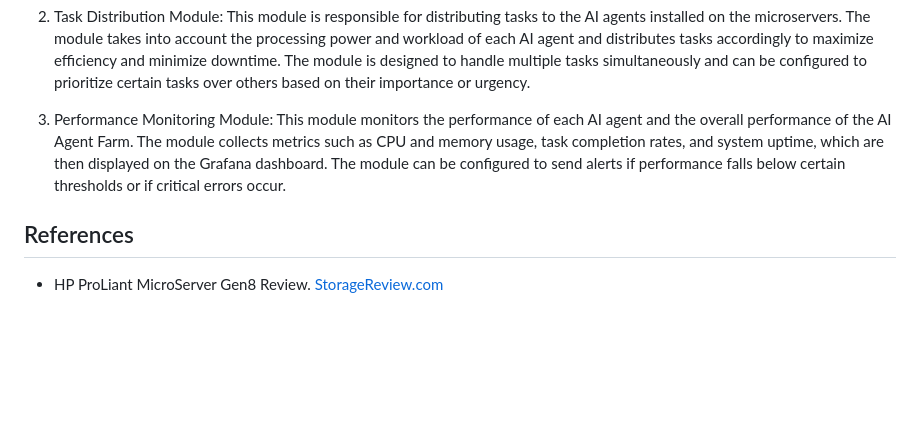
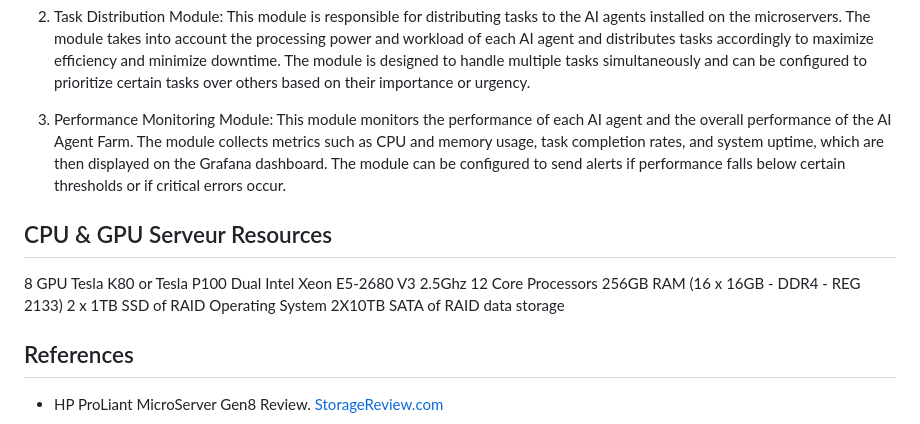
Before and after one commit to quantiota/AI-Agent-Farm, a Markdown page: README.md, the part around the change. Drawn GitHub-style; blank space fills up the shorter version.

```diff
--- a/README.md
+++ b/README.md
@@ -49,6 +49,15 @@ The AI application consists of several modules, including:
 
 3. Performance Monitoring Module: This module monitors the performance of each AI agent and the overall performance of the AI Agent Farm. The module collects metrics such as CPU and memory usage, task completion rates, and system uptime, which are then displayed on the Grafana dashboard. The module can be configured to send alerts if performance falls below certain thresholds or if critical errors occur.
 
+## CPU & GPU Serveur Resources
+
+8 GPU Tesla K80 or Tesla P100
+Dual Intel Xeon E5-2680 V3 2.5Ghz 12 Core  Processors
+256GB RAM (16 x 16GB - DDR4 - REG 2133)
+2 x 1TB SSD of RAID  Operating System
+2X10TB SATA of RAID  data storage
+
+
 ## References
 
 - HP ProLiant MicroServer Gen8 Review. [StorageReview.com](https://www.storagereview.com/review/hp-proliant-microserver-gen8-review)
```
